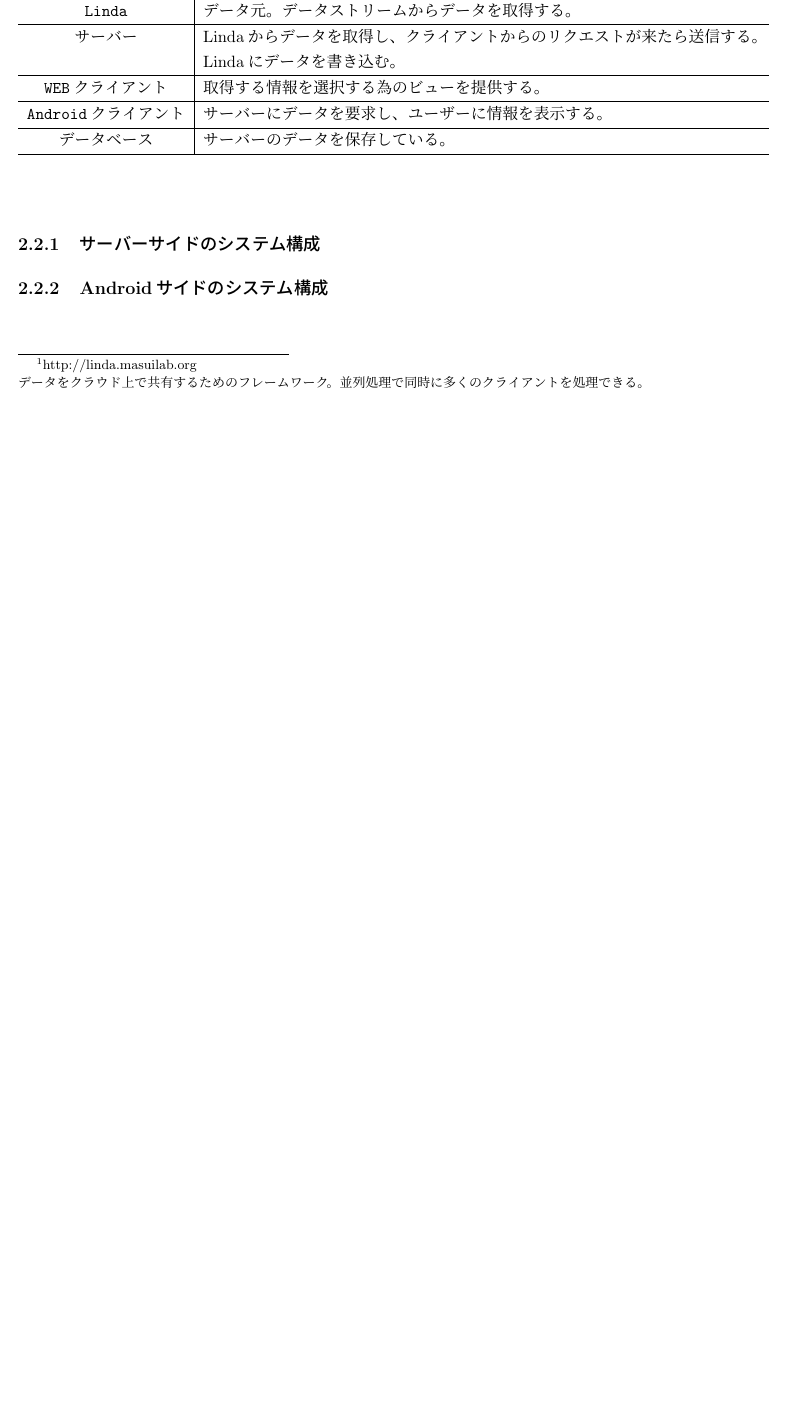
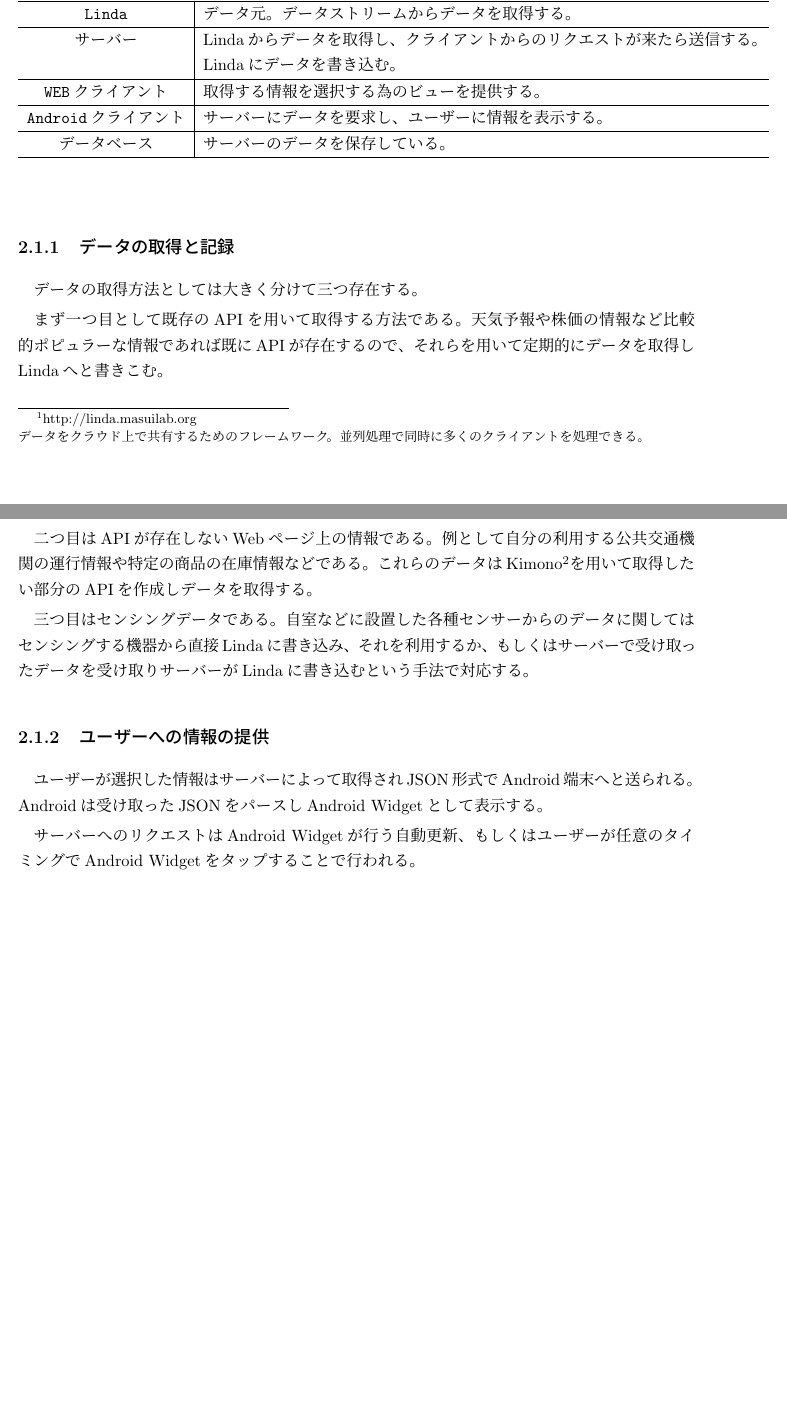
Before and after one commit to enohpdaeh/nakayama-thesis, a LaTeX thesis (main.tex, which reads 02.tex): part of page 8 of 12 before the commit and two parts of pages 8 and 9 of 13 after it, the two joined at a grey line, cut so that both start at the same text, the shorter picture padded with empty space. Compiled offline with pLaTeX and dvipdfmx.

Commit message:
システム概要を書いた

```diff
--- a/02.tex
+++ b/02.tex
@@ -12,5 +9,7 @@ Androidクライアントはユーザーの操作に応じてサーバーにリ
+サーバーは各種APIなどを用いてユーザーが必要とする情報を取得しLinda\footnote{http://linda.masuilab.org\\データをクラウド上で共有するためのフレームワーク。並列処理で同時に多くのクライアントを処理できる。}へと書き込み、Androidクライアントからのリクエストに応じてLindaからデータを取得しJSON形式でレスポンスを返す。
+Androidクライアントはユーザーの操作に応じてサーバーにリクエストを送り、サーバーから返されたJSONをパースして表示する。
 
-以下にシステムの構成を示す。大枠として、Linda\footnote{http://linda.masuilab.org\\データをクラウド上で共有するためのフレームワーク。並列処理で同時に多くのクライアントを処理できる。}からサーバーがデータを取得し、クライアントのリクエストに応じて送信する。
+以下にシステムの構成を示す。
 
 \begin{table}[htbp]
   \caption{システム構成}
@@ -27,8 +26,18 @@ Androidクライアントはユーザーの操作に応じてサーバーにリ
   \end{tabular}\end{center}
 \end{table}
 
-\subsection{サーバーサイドのシステム構成}
+\subsection{データの取得と記録}
+データの取得方法としては大きく分けて三つ存在する。
 
-\subsection{Androidサイドのシステム構成}
+まず一つ目として既存のAPIを用いて取得する方法である。天気予報や株価の情報など比較的ポピュラーな情報であれば既にAPIが存在するので、それらを用いて定期的にデータを取得しLindaへと書きこむ。
+
+二つ目はAPIが存在しないWebページ上の情報である。例として自分の利用する公共交通機関の運行情報や特定の商品の在庫情報などである。これらのデータはKimono\footnote{https://www.kimonolabs.com/\\指定したWebページをスクレイピングし、API化するサービス。}を用いて取得したい部分のAPIを作成しデータを取得する。
+
+三つ目はセンシングデータである。自室などに設置した各種センサーからのデータに関してはセンシングする機器から直接Lindaに書き込み、それを利用するか、もしくはサーバーで受け取ったデータを受け取りサーバーがLindaに書き込むという手法で対応する。
+
+\subsection{ユーザーへの情報の提供}
+ユーザーが選択した情報はサーバーによって取得されJSON形式でAndroid端末へと送られる。Androidは受け取ったJSONをパースしAndroid Widgetとして表示する。
+
+サーバーへのリクエストはAndroid Widgetが行う自動更新、もしくはユーザーが任意のタイミングでAndroid Widgetをタップすることで行われる。
 
 \nocite{*}
```
Also changed, not shown: 02.tex (5 more changed lines).
